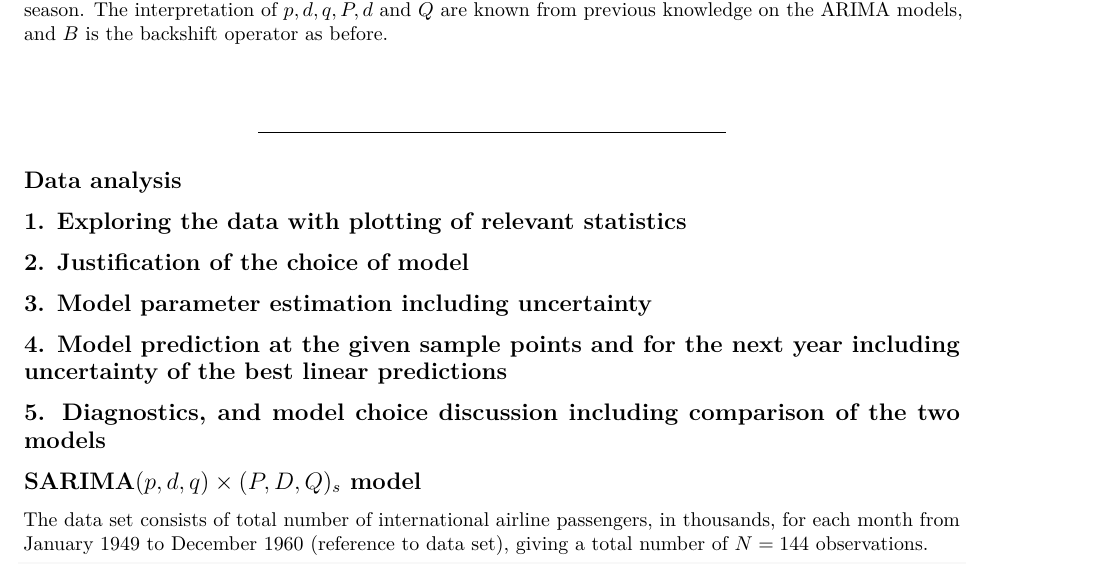
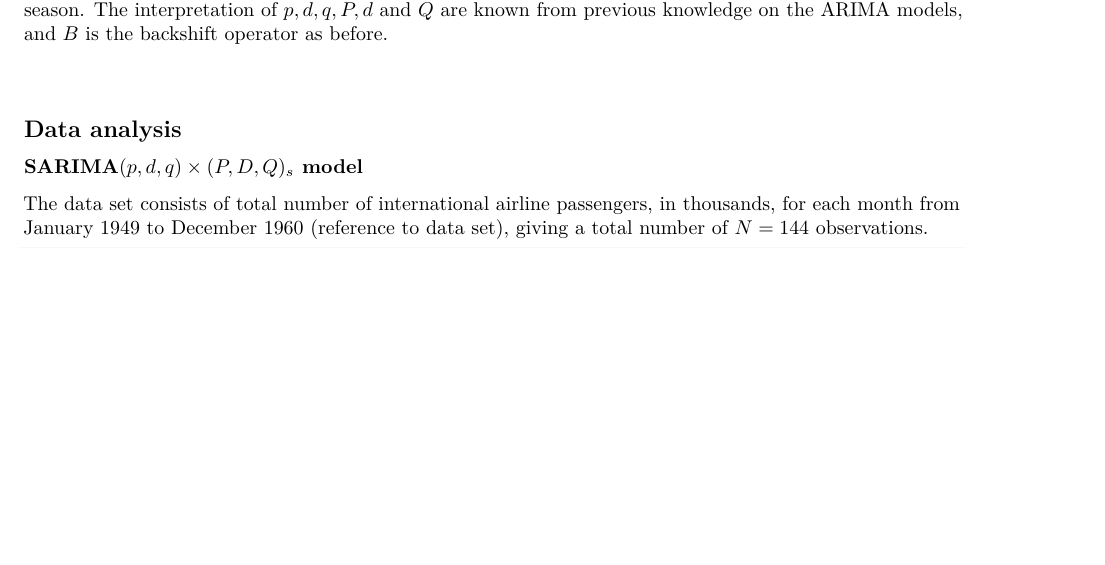
Before and after one commit to ginamagnussen/TMA4285_Project_2, an R Markdown document (Exercise_8.Rmd): part of page 2 of 11 before the commit and part of page 2 of 10 after it, cut so that both start at the same text, the shorter picture padded with empty space. Rendered offline with R 4.5, knitr and Pandoc, then LaTeX, with nearby package versions; code that draws random numbers runs with fixed seeds of ours; some code elsewhere in the file could not run offline.

Commit message:
rydder i overskrift og struktur

````diff
--- a/Exercise_8.Rmd
+++ b/Exercise_8.Rmd
@@ -41,23 +41,11 @@ library(boot)
 ```{r, child='theory.Rmd'}
 ```
 
----------------------------------------------------------
 
 ## Data analysis
 
 
-## 1. Exploring the data with plotting of relevant statistics
-
-## 2. Justification of the choice of model
-
-## 3. Model parameter estimation including uncertainty
-<!-- Simulation -->
-## 4. Model prediction at the given sample points and for the next year including uncertainty of the best linear predictions
-<!-- Forecasting -->
-## 5. Diagnostics, and model choice discussion including comparison of the two models
-
-
-## SARIMA$(p,d,q)\times(P,D,Q)_s$ model
+### SARIMA$(p,d,q)\times(P,D,Q)_s$ model
 
 The data set consists of total number of international airline passengers, in thousands, for each month from January 1949 to December 1960 (reference to data set), giving a total number of $N=144$ observations.
 
````
Also changed, not shown: Exercise_8.Rmd (15 more changed lines).
